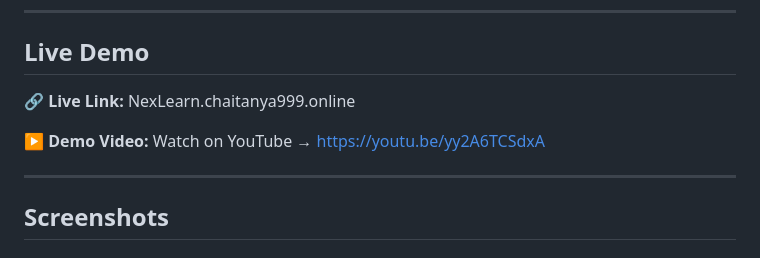
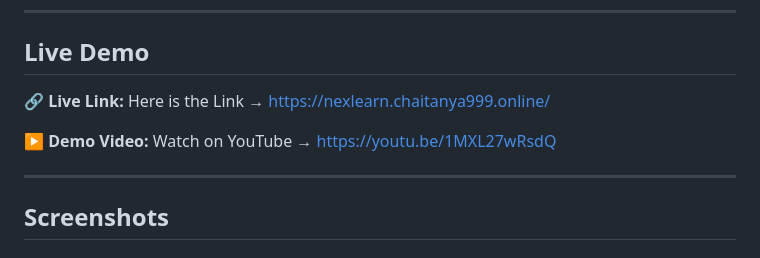
Before and after one commit to chay2126/NexLearn, a Markdown page: README.md, the part around the change. Rendered like a GitHub page.

Commit message:
Update live link and demo video in README

```diff
--- a/README.md
+++ b/README.md
@@ -15,9 +15,9 @@
 
 ## Live Demo
 
-🔗 **Live Link:** NexLearn.chaitanya999.online
+🔗 **Live Link:** Here is the Link → https://nexlearn.chaitanya999.online/
 
-▶️ **Demo Video:** Watch on YouTube → https://youtu.be/yy2A6TCSdxA
+▶️ **Demo Video:** Watch on YouTube → https://youtu.be/1MXL27wRsdQ
 
 ---
 
```
